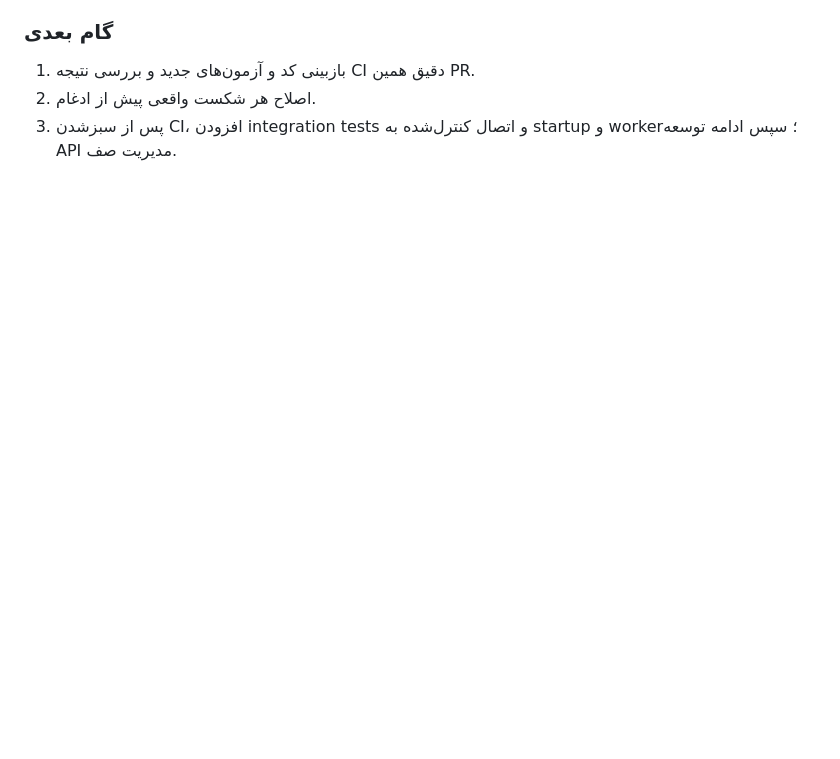
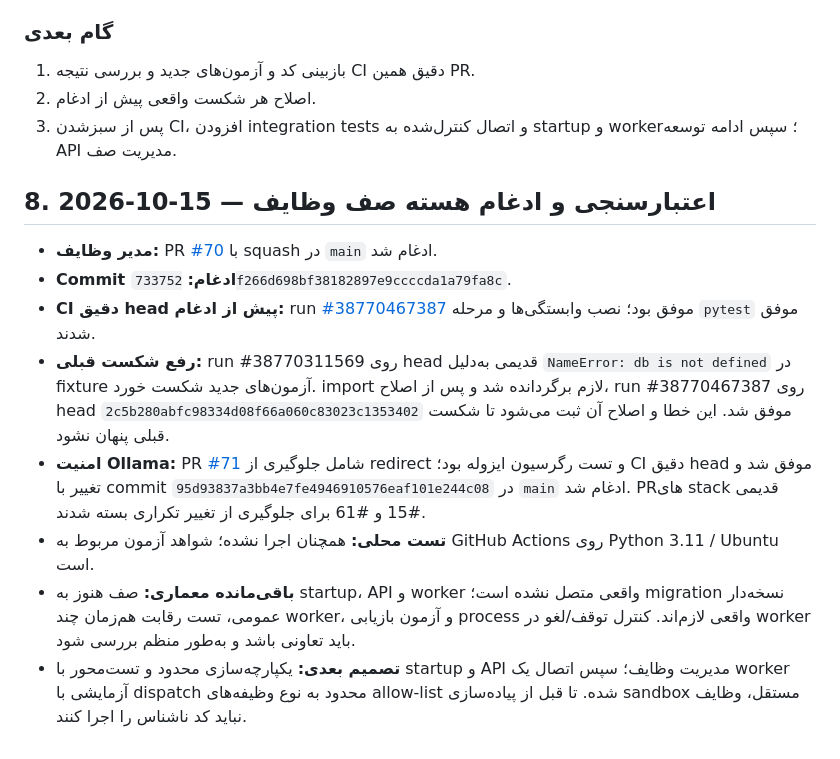
Before and after one commit to cognitive-kernel/Personal-AI-assistant, a Markdown page: docs/IMPLEMENTATION_LOG.md, the part around the change. GitHub-like rendering; blank space fills up the shorter version.

Commit message:
docs: record task queue CI results and merged security fix

```diff
--- a/docs/IMPLEMENTATION_LOG.md
+++ b/docs/IMPLEMENTATION_LOG.md
@@ -171,3 +171,15 @@
 1. بازبینی کد و آزمون‌های جدید و بررسی نتیجه CI دقیق همین PR.
 2. اصلاح هر شکست واقعی پیش از ادغام.
 3. پس از سبزشدن CI، افزودن integration tests و اتصال کنترل‌شده به startup و worker؛ سپس ادامه توسعه API مدیریت صف.
+
+
+## 8. 2026-10-15 — اعتبارسنجی و ادغام هسته صف وظایف
+
+- **مدیر وظایف:** PR [#70](https://github.com/cognitive-kernel/Personal-AI-assistant/pull/70) با squash در `main` ادغام شد.
+- **Commit ادغام:** `733752f266d698bf38182897e9ccccda1a79fa8c`.
+- **CI دقیق head پیش از ادغام:** run [#38770467387](https://github.com/cognitive-kernel/Personal-AI-assistant/actions/runs/38770467387) موفق بود؛ نصب وابستگی‌ها و مرحله `pytest` موفق شدند.
+- **رفع شکست قبلی:** run #38770311569 روی head قدیمی به‌دلیل `NameError: db is not defined` در fixture آزمون‌های جدید شکست خورد. import لازم برگردانده شد و پس از اصلاح، run #38770467387 روی head `2c5b280abfc98334d08f66a060c83023c1353402` موفق شد. این خطا و اصلاح آن ثبت می‌شود تا شکست قبلی پنهان نشود.
+- **امنیت Ollama:** PR [#71](https://github.com/cognitive-kernel/Personal-AI-assistant/pull/71) شامل جلوگیری از redirect و تست رگرسیون ایزوله بود؛ CI دقیق head موفق شد و تغییر با commit `95d93837a3bb4e7fe4946910576eaf101e244c08` در `main` ادغام شد. PRهای stack قدیمی #15 و #61 برای جلوگیری از تغییر تکراری بسته شدند.
+- **تست محلی:** همچنان اجرا نشده؛ شواهد آزمون مربوط به GitHub Actions روی Python 3.11 / Ubuntu است.
+- **باقی‌مانده معماری:** صف هنوز به startup، API و worker واقعی متصل نشده است؛ migration نسخه‌دار عمومی، تست رقابت هم‌زمان چند worker، و آزمون بازیابی process واقعی لازم‌اند. کنترل توقف/لغو در worker باید تعاونی باشد و به‌طور منظم بررسی شود.
+- **تصمیم بعدی:** یکپارچه‌سازی محدود و تست‌محور با startup و API مدیریت وظایف؛ سپس اتصال یک worker آزمایشی با dispatch محدود به نوع وظیفه‌های allow-list شده. تا قبل از پیاده‌سازی sandbox مستقل، وظایف نباید کد ناشناس را اجرا کنند.
```
